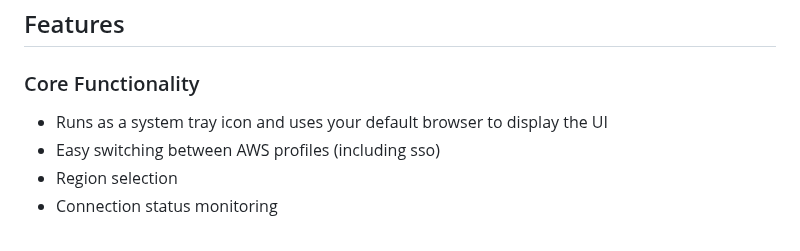
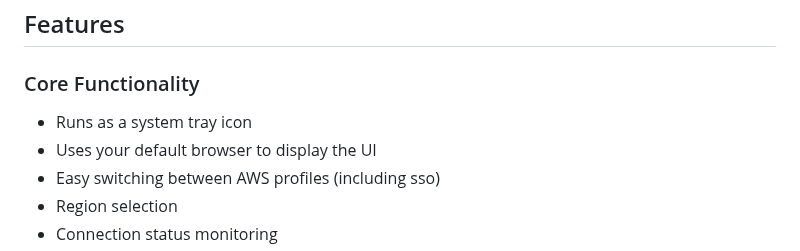
Before and after one commit to napalm255/ssm-manager, a Markdown page: docs/README.md, the part around the change. GitHub-like rendering.

```diff
--- a/docs/README.md
+++ b/docs/README.md
@@ -32,7 +32,8 @@ It simplifies the process of connecting to EC2 instances through AWS Systems Man
 ## Features
 
 ### Core Functionality
-  - Runs as a system tray icon and uses your default browser to display the UI
+  - Runs as a system tray icon
+  - Uses your default browser to display the UI
   - Easy switching between AWS profiles (including sso)
   - Region selection
   - Connection status monitoring
```
